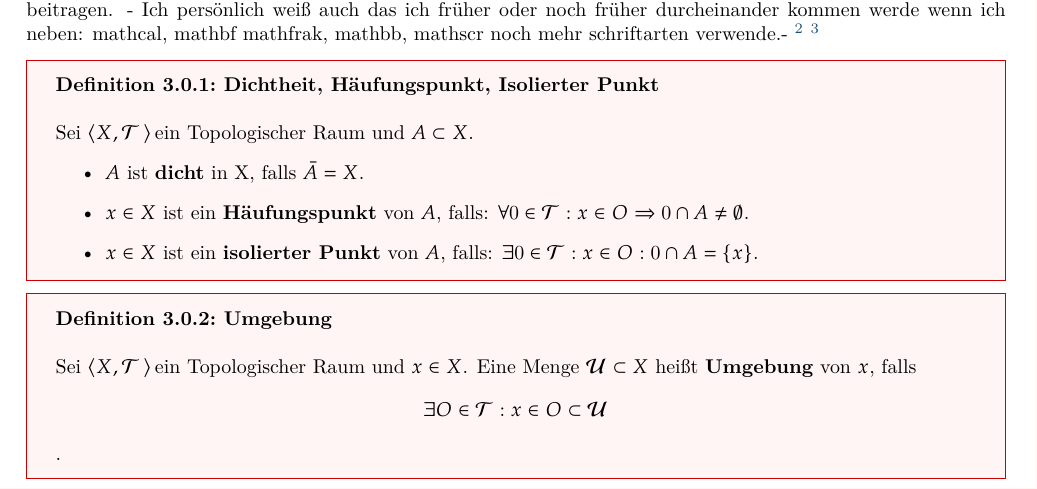
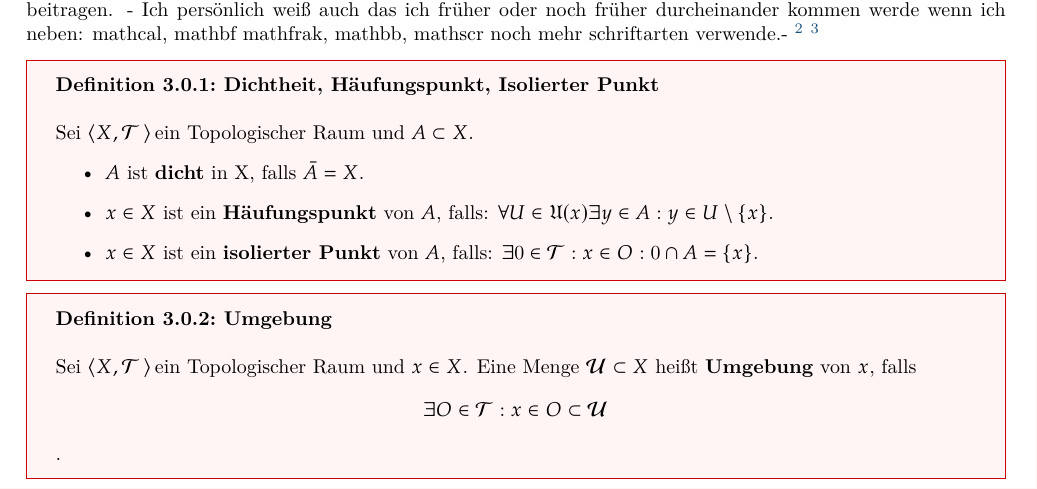
Before and after one commit to Haupt-Tu-Wien/Analysis_3, a LaTeX thesis (ANA_3.tex, which reads lecture/2025_10_13.tex): part of page 10 of 18, cut so that both start at the same text. Compiled offline with XeLaTeX.

Commit message:
häufungspunkt

```diff
--- a/lecture/2025_10_13.tex
+++ b/lecture/2025_10_13.tex
@@ -30,7 +30,7 @@ mathcal{}, mathbf{} mathfrak{}, mathbb{}, mathscr{} noch mehr schriftarten verwe
 \begin{itemize}
     \item $A$ ist \textbf{dicht} in X, falls $\bar{A} = X$.
     \item $x \in X$ ist ein \textbf{Häufungspunkt} von $A$, falls:
-     $\forall 0 \in \mathcal{T} : x \in O \Rightarrow 0 \cap A \neq \emptyset$.
+     $\forall U \in \mathfrak U(x) \exists y \in A : y \in U \setminus \{ x \}$.
     \item $x \in X$ ist ein \textbf{isolierter Punkt} von $A$, falls:
      $\exists 0 \in \mathcal{T} : x \in O : 0 \cap A = \{x\}$.
 \end{itemize}
```
Also changed, not shown: ANA_3.pdf.
